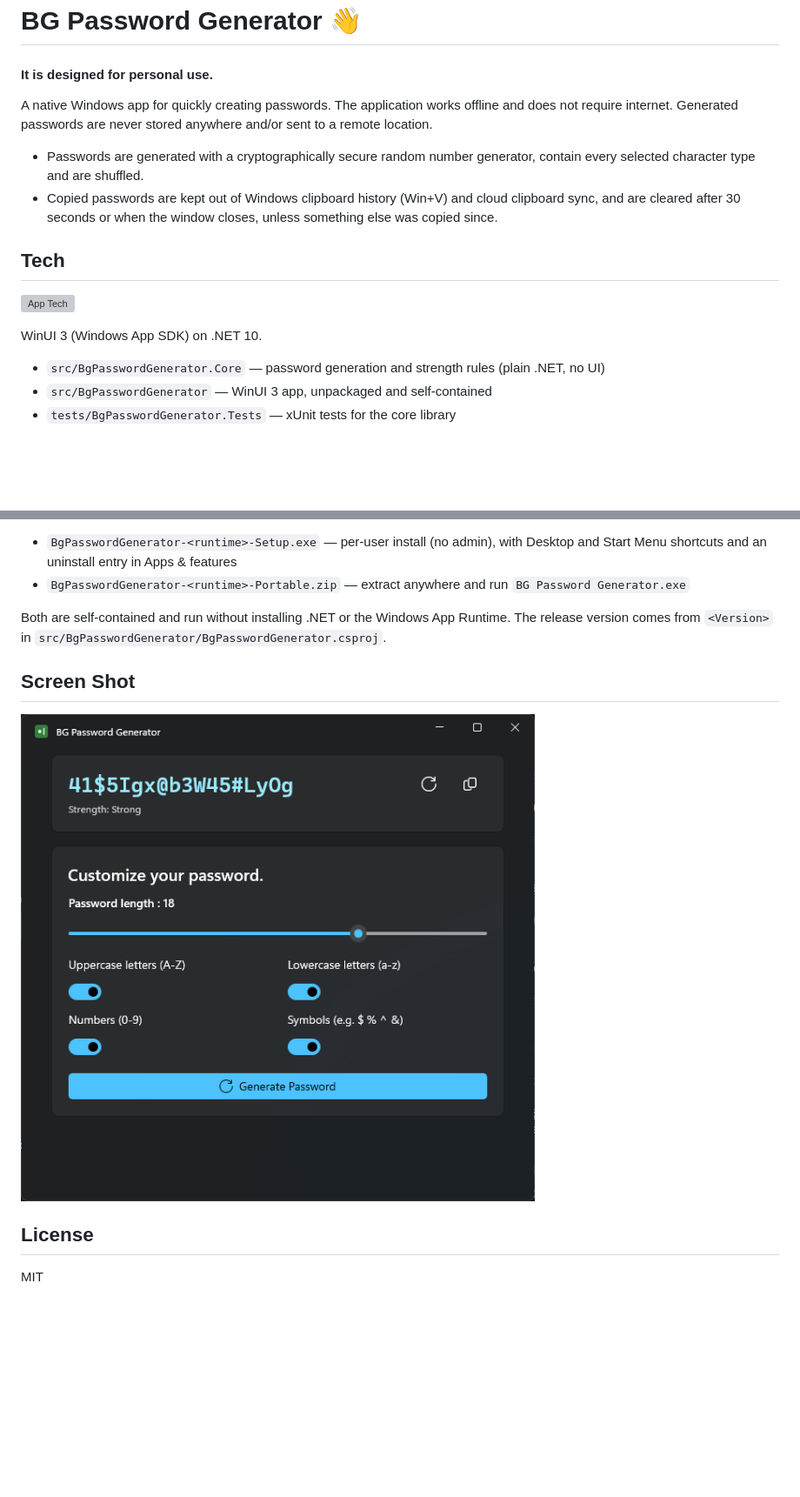
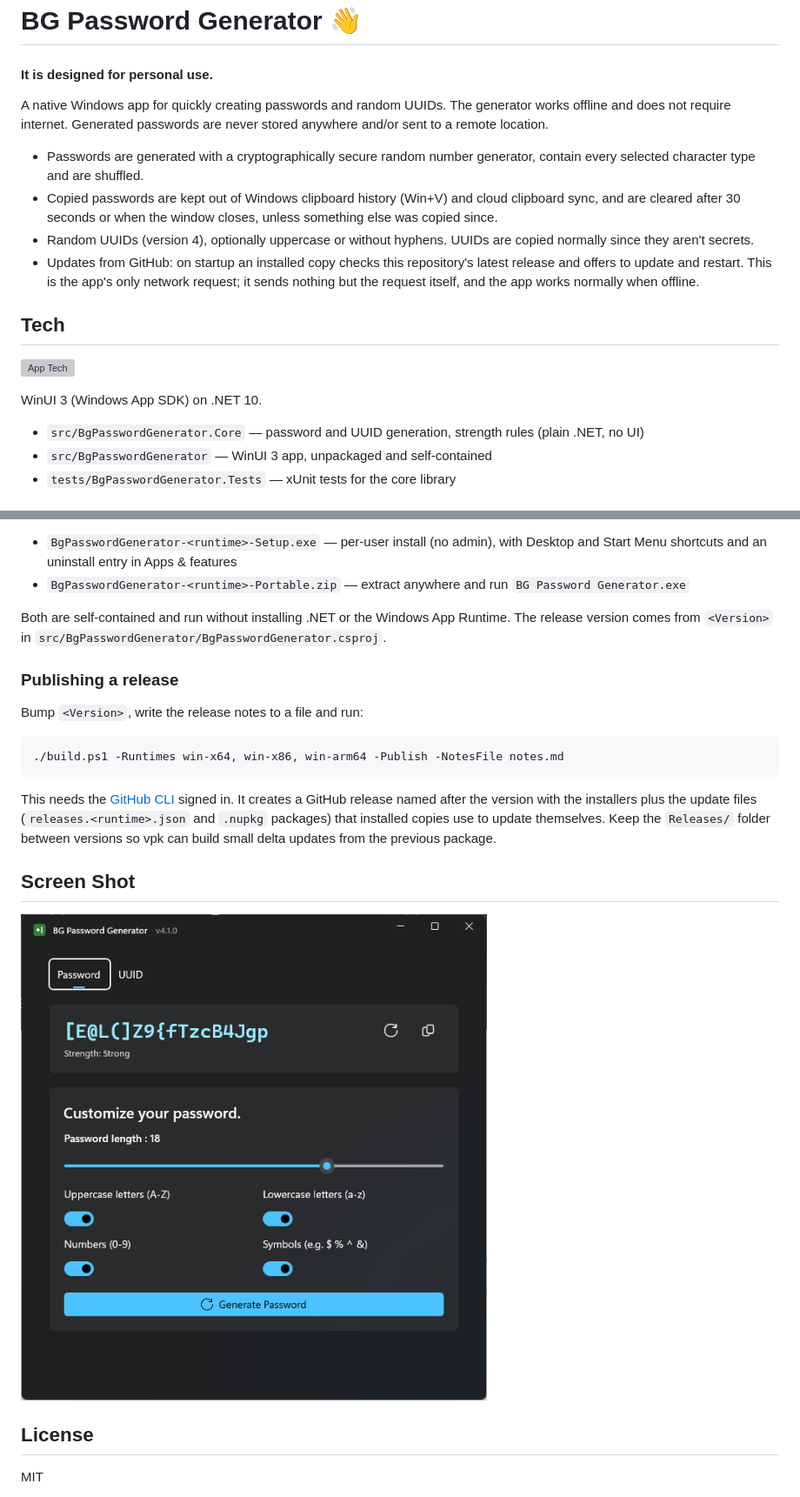
Before and after one commit to berkguclukol/bg-password-generator, a Markdown page: README.md, 2 parts joined by grey strips. Shown at 87% size. Drawn GitHub-style; pictures changed too: docs/screenshot.png; blank space fills up the shorter version; grey boxes are pictures that could not be loaded.

````diff
--- a/README.md
+++ b/README.md
@@ -1,17 +1,19 @@
 # BG Password Generator 👋
 #### It is designed for personal use.
 
-A native Windows app for quickly creating passwords. The application works offline and does not require internet. Generated passwords are never stored anywhere and/or sent to a remote location.
+A native Windows app for quickly creating passwords and random UUIDs. The generator works offline and does not require internet. Generated passwords are never stored anywhere and/or sent to a remote location.
 
 - Passwords are generated with a cryptographically secure random number generator, contain every selected character type and are shuffled.
 - Copied passwords are kept out of Windows clipboard history (Win+V) and cloud clipboard sync, and are cleared after 30 seconds or when the window closes, unless something else was copied since.
+- Random UUIDs (version 4), optionally uppercase or without hyphens. UUIDs are copied normally since they aren't secrets.
+- Updates from GitHub: on startup an installed copy checks this repository's latest release and offers to update and restart. This is the app's only network request; it sends nothing but the request itself, and the app works normally when offline.
 
 ## Tech
 ![App Tech](https://skillicons.dev/icons?i=cs,dotnet,windows)
 
 WinUI 3 (Windows App SDK) on .NET 10.
 
-- `src/BgPasswordGenerator.Core` — password generation and strength rules (plain .NET, no UI)
+- `src/BgPasswordGenerator.Core` — password and UUID generation, strength rules (plain .NET, no UI)
 - `src/BgPasswordGenerator` — WinUI 3 app, unpackaged and self-contained
 - `tests/BgPasswordGenerator.Tests` — xUnit tests for the core library
 
@@ -48,6 +50,16 @@ Output in `Releases/<runtime>/`:
 
 Both are self-contained and run without installing .NET or the Windows App Runtime. The release version comes from `<Version>` in `src/BgPasswordGenerator/BgPasswordGenerator.csproj`.
 
+### Publishing a release
+
+Bump `<Version>`, write the release notes to a file and run:
+
+```powershell
+./build.ps1 -Runtimes win-x64, win-x86, win-arm64 -Publish -NotesFile notes.md
+```
+
+This needs the [GitHub CLI](https://cli.github.com) signed in. It creates a GitHub release named after the version with the installers plus the update files (`releases.<runtime>.json` and `.nupkg` packages) that installed copies use to update themselves. Keep the `Releases/` folder between versions so vpk can build small delta updates from the previous package.
+
 ## Screen Shot
 
 ![APP UI](docs/screenshot.png)
````
Also changed, not shown: 8 other files.
